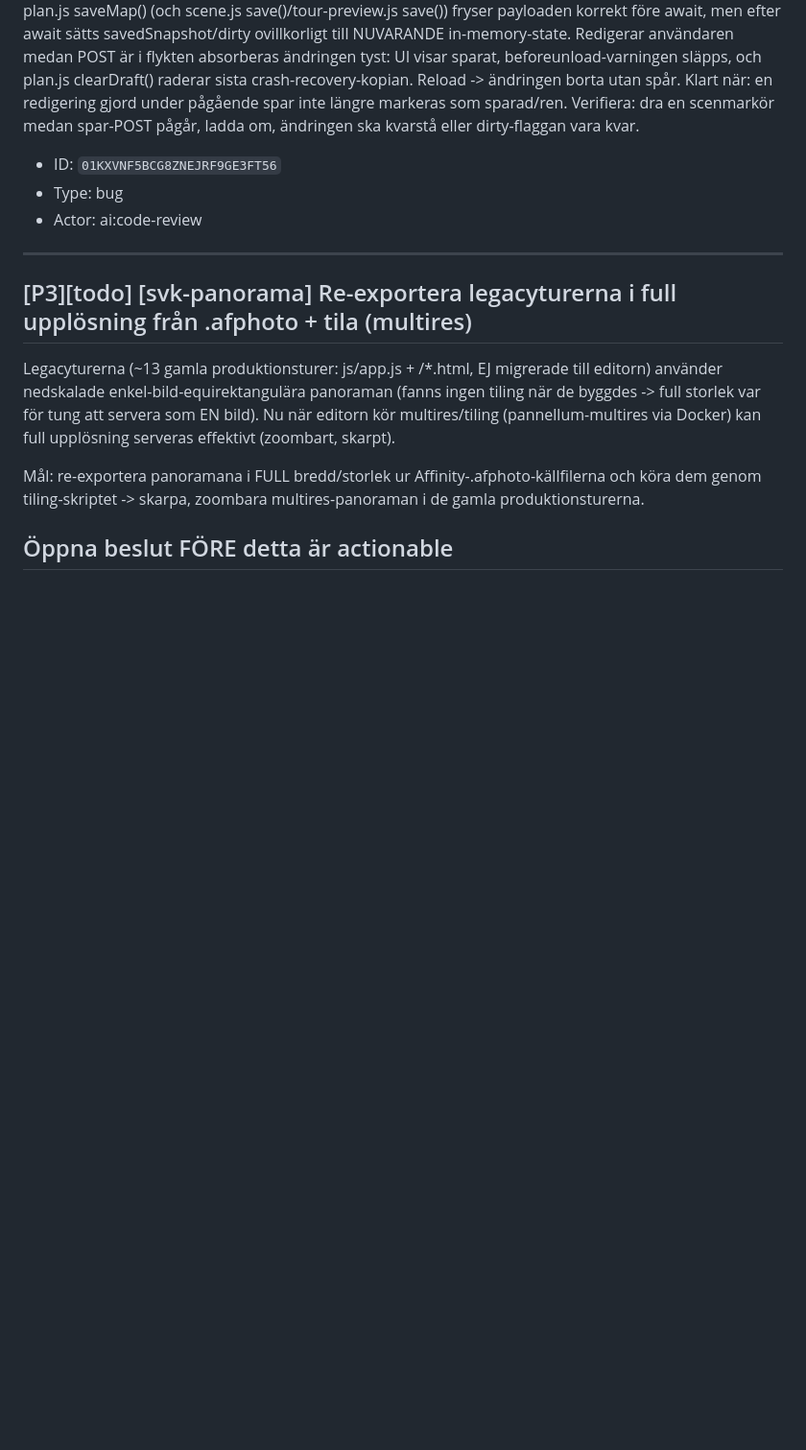
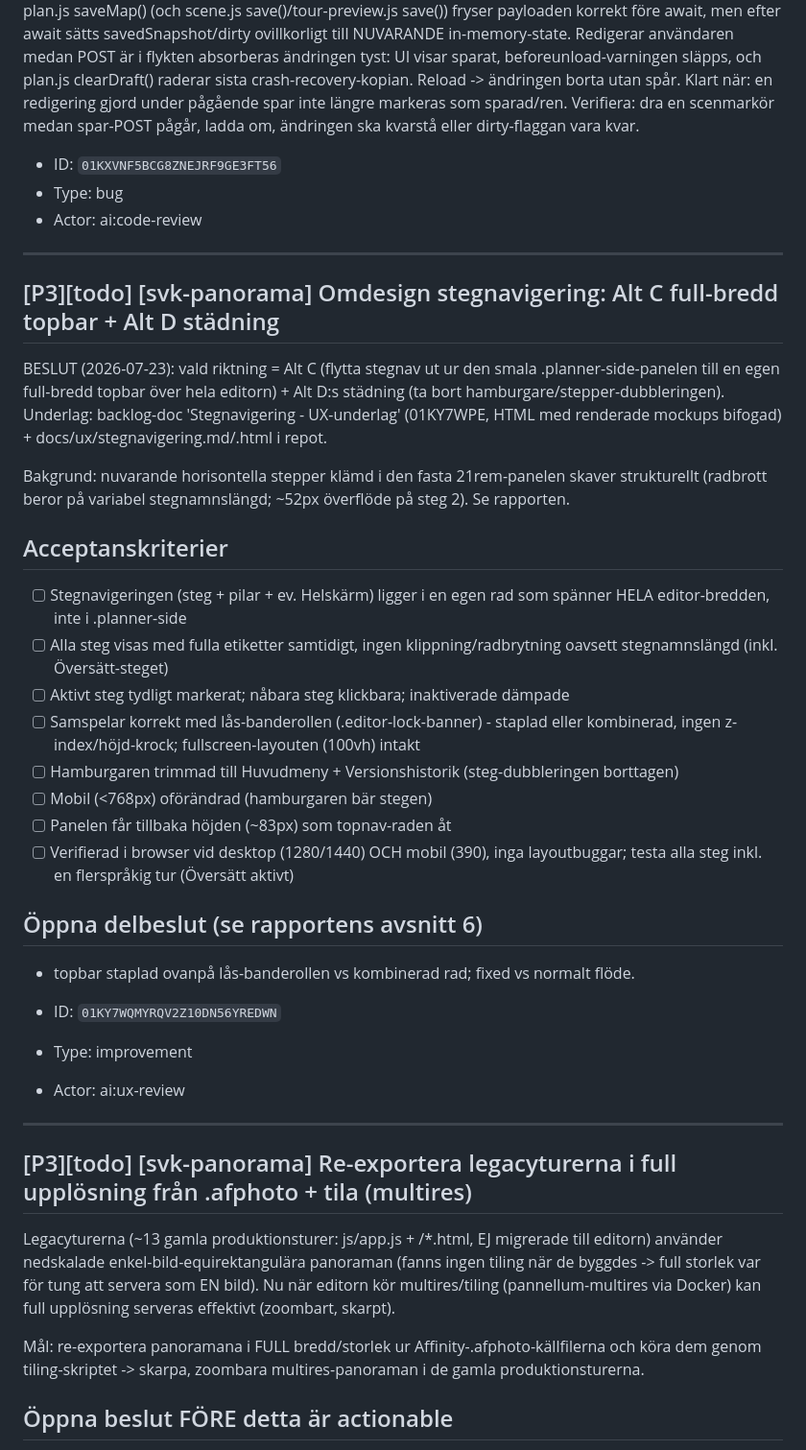
Before and after one commit to Armandur/svk-panorama, a Markdown page: backlog.md, the part around the change. Shown at 96% size. Rendered like a GitHub page; blank space fills up the shorter version.

Commit message:
Backlog: omdesign-task för stegnav (Alt C+D) + rapport-doc
Co-Authored-By: Claude Opus 4.8 <noreply@anthropic.com>
Claude-Session: https://claude.ai/code/session_01BR8vbXsiXXfPA997rAfHnz

```diff
--- a/backlog.md
+++ b/backlog.md
@@ -57,6 +57,31 @@ plan.js saveMap() (och scene.js save()/tour-preview.js save()) fryser payloaden
 - ID: `01KXVNF5BCG8ZNEJRF9GE3FT56`
 - Type: bug
 - Actor: ai:code-review
+
+---
+
+## [P3][todo] [svk-panorama] Omdesign stegnavigering: Alt C full-bredd topbar + Alt D städning
+
+BESLUT (2026-07-23): vald riktning = Alt C (flytta stegnav ut ur den smala .planner-side-panelen till en egen full-bredd topbar över hela editorn) + Alt D:s städning (ta bort hamburgare/stepper-dubbleringen). Underlag: backlog-doc 'Stegnavigering - UX-underlag' (01KY7WPE, HTML med renderade mockups bifogad) + docs/ux/stegnavigering.md/.html i repot.
+
+Bakgrund: nuvarande horisontella stepper klämd i den fasta 21rem-panelen skaver strukturellt (radbrott beror på variabel stegnamnslängd; ~52px överflöde på steg 2). Se rapporten.
+
+## Acceptanskriterier
+- [ ] Stegnavigeringen (steg + pilar + ev. Helskärm) ligger i en egen rad som spänner HELA editor-bredden, inte i .planner-side
+- [ ] Alla steg visas med fulla etiketter samtidigt, ingen klippning/radbrytning oavsett stegnamnslängd (inkl. Översätt-steget)
+- [ ] Aktivt steg tydligt markerat; nåbara steg klickbara; inaktiverade dämpade
+- [ ] Samspelar korrekt med lås-banderollen (.editor-lock-banner) - staplad eller kombinerad, ingen z-index/höjd-krock; fullscreen-layouten (100vh) intakt
+- [ ] Hamburgaren trimmad till Huvudmeny + Versionshistorik (steg-dubbleringen borttagen)
+- [ ] Mobil (<768px) oförändrad (hamburgaren bär stegen)
+- [ ] Panelen får tillbaka höjden (~83px) som topnav-raden åt
+- [ ] Verifierad i browser vid desktop (1280/1440) OCH mobil (390), inga layoutbuggar; testa alla steg inkl. en flerspråkig tur (Översätt aktivt)
+
+## Öppna delbeslut (se rapportens avsnitt 6)
+- topbar staplad ovanpå lås-banderollen vs kombinerad rad; fixed vs normalt flöde.
+
+- ID: `01KY7WQMYRQV2Z10DN56YREDWN`
+- Type: improvement
+- Actor: ai:ux-review
 
 ---
 
```
